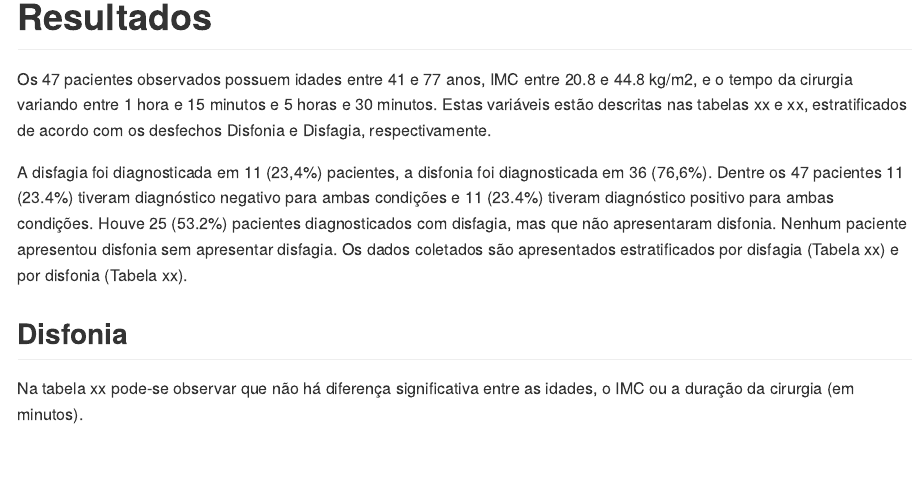
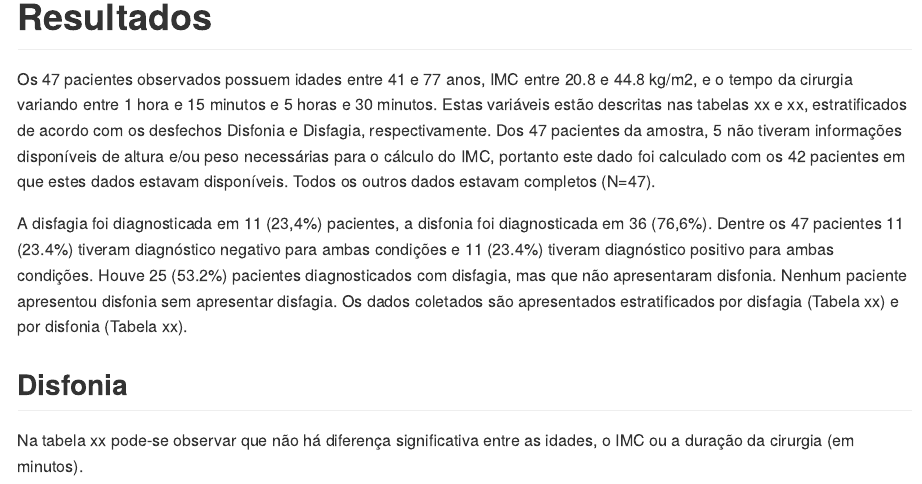
Before and after one commit to philsf-biostat/analise_dados_FC_2017, an R Markdown document (relatorio/relatorio.Rmd): the page in a window 1100 px wide, from 1170 px down. The pictures show the output file relatorio/relatorio.md that the author committed with the source, drawn offline in the style of GitHub.

Commit message:
declarado o N usado no IMC

```diff
--- a/relatorio/relatorio.Rmd
+++ b/relatorio/relatorio.Rmd
@@ -56,6 +56,8 @@ source("scripts/tabela1.R", encoding = 'UTF-8')
 
 Os 47 pacientes observados possuem idades entre 41 e 77 anos, IMC entre 20.8 e 44.8 kg/m2, e o tempo da cirurgia variando entre 1 hora e 15 minutos e 5 horas e 30 minutos.
 Estas variáveis estão descritas nas tabelas xx e xx, estratificados de acordo com os desfechos Disfonia e Disfagia, respectivamente.
+Dos 47 pacientes da amostra, 5 não tiveram informações disponíveis de altura e/ou peso necessárias para o cálculo do IMC, portanto este dado foi calculado com os 42 pacientes em que estes dados estavam disponíveis.
+Todos os outros dados estavam completos (N=47).
 
 A disfagia foi diagnosticada em 11 (23,4%) pacientes, a disfonia foi diagnosticada em 36 (76,6%).
 Dentre os 47 pacientes 11 (23.4%) tiveram diagnóstico negativo para ambas condições e 11 (23.4%) tiveram diagnóstico positivo para ambas condições.
```
Also changed, not shown: relatorio/relatorio.md.
